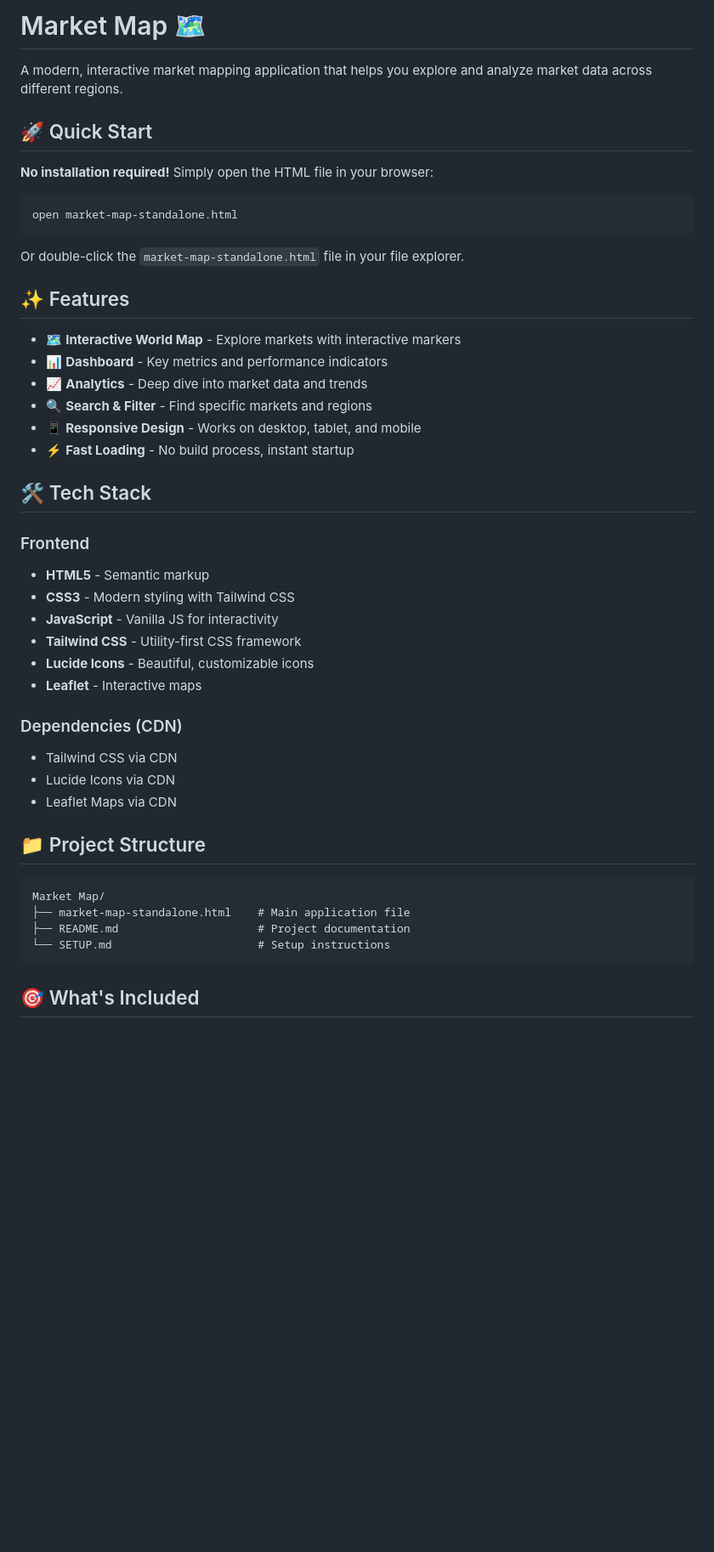
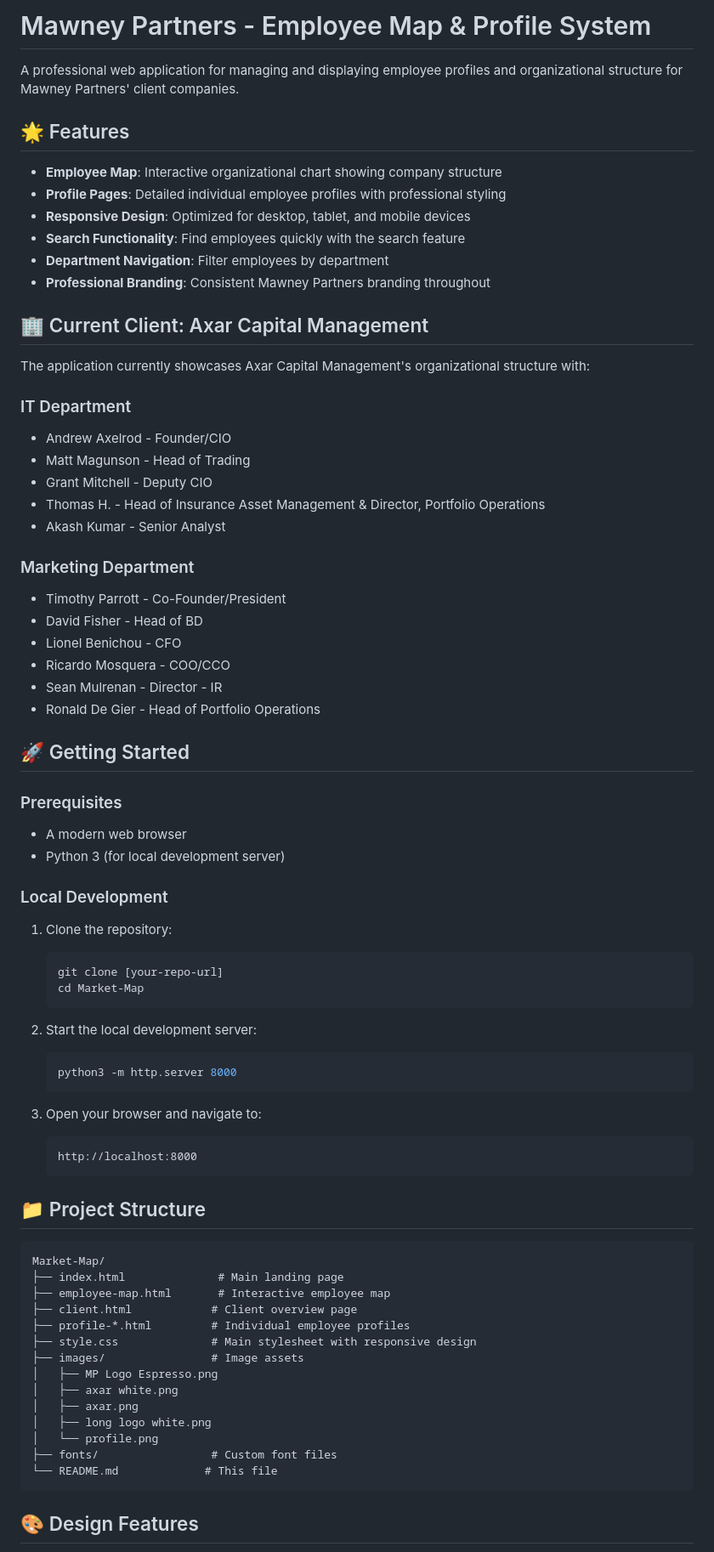
Before and after one commit to hopemawneypartners/mawneypartnersmarketmap, a Markdown page: README.md, the part around the change printed below. Shown: that part at 85% size. Rendered like a GitHub page; blank space fills up the shorter version.

Commit message:
Update README with comprehensive project documentation

````diff
--- a/README.md
+++ b/README.md
@@ -1,49 +1,76 @@
-# Market Map 🗺️
+# Mawney Partners - Employee Map & Profile System
 
-A modern, interactive market mapping application that helps you explore and analyze market data across different regions.
+A professional web application for managing and displaying employee profiles and organizational structure for Mawney Partners' client companies.
 
-## 🚀 Quick Start
+## 🌟 Features
 
-**No installation required!** Simply open the HTML file in your browser:
+- **Employee Map**: Interactive organizational chart showing company structure
+- **Profile Pages**: Detailed individual employee profiles with professional styling
+- **Responsive Design**: Optimized for desktop, tablet, and mobile devices
+- **Search Functionality**: Find employees quickly with the search feature
+- **Department Navigation**: Filter employees by department
+- **Professional Branding**: Consistent Mawney Partners branding throughout
 
-```bash
-open market-map-standalone.html
-```
+## 🏢 Current Client: Axar Capital Management
 
-Or double-click the `market-map-standalone.html` file in your file explorer.
+The application currently showcases Axar Capital Management's organizational structure with:
 
-## ✨ Features
+### IT Department
+- Andrew Axelrod - Founder/CIO
+- Matt Magunson - Head of Trading
+- Grant Mitchell - Deputy CIO
+- Thomas H. - Head of Insurance Asset Management & Director, Portfolio Operations
+- Akash Kumar - Senior Analyst
 
-- 🗺️ **Interactive World Map** - Explore markets with interactive markers
-- 📊 **Dashboard** - Key metrics and performance indicators
-- 📈 **Analytics** - Deep dive into market data and trends
-- 🔍 **Search & Filter** - Find specific markets and regions
-- 📱 **Responsive Design** - Works on desktop, tablet, and mobile
-- ⚡ **Fast Loading** - No build process, instant startup
+### Marketing Department
+- Timothy Parrott - Co-Founder/President
+- David Fisher - Head of BD
+- Lionel Benichou - CFO
+- Ricardo Mosquera - COO/CCO
+- Sean Mulrenan - Director - IR
+- Ronald De Gier - Head of Portfolio Operations
 
-## 🛠️ Tech Stack
+## 🚀 Getting Started
 
-### Frontend
-- **HTML5** - Semantic markup
-- **CSS3** - Modern styling with Tailwind CSS
-- **JavaScript** - Vanilla JS for interactivity
-- **Tailwind CSS** - Utility-first CSS framework
-- **Lucide Icons** - Beautiful, customizable icons
-- **Leaflet** - Interactive maps
+### Prerequisites
+- A modern web browser
+- Python 3 (for local development server)
 
-### Dependencies (CDN)
-- Tailwind CSS via CDN
-- Lucide Icons via CDN
-- Leaflet Maps via CDN
+### Local Development
+1. Clone the repository:
+   ```bash
+   git clone [your-repo-url]
+   cd Market-Map
+   ```
+
+2. Start the local development server:
+   ```bash
+   python3 -m http.server 8000
+   ```
+
+3. Open your browser and navigate to:
+   ```
+   http://localhost:8000
+   ```
 
 ## 📁 Project Structure
 
 ```
-Market Map/
-├── market-map-standalone.html    # Main application file
-├── README.md                     # Project documentation
-└── SETUP.md                      # Setup instructions
+Market-Map/
+├── index.html              # Main landing page
+├── employee-map.html       # Interactive employee map
+├── client.html            # Client overview page
+├── profile-*.html         # Individual employee profiles
+├── style.css              # Main stylesheet with responsive design
+├── images/                # Image assets
+│   ├── MP Logo Espresso.png
+│   ├── axar white.png
+│   ├── axar.png
+│   ├── long logo white.png
+│   └── profile.png
+├── fonts/                 # Custom font files
+└── README.md             # This file
 ```
 
-## 🎯 What's Included
+## 🎨 Design Features
 
````
Also changed, not shown: other parts of README.md (+27 -94 lines).
